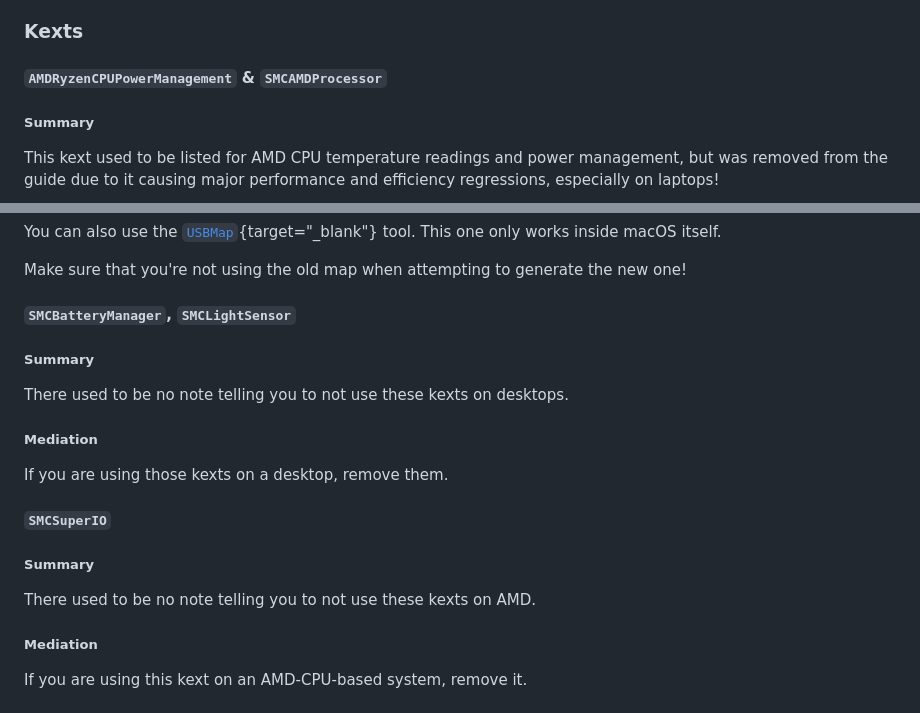
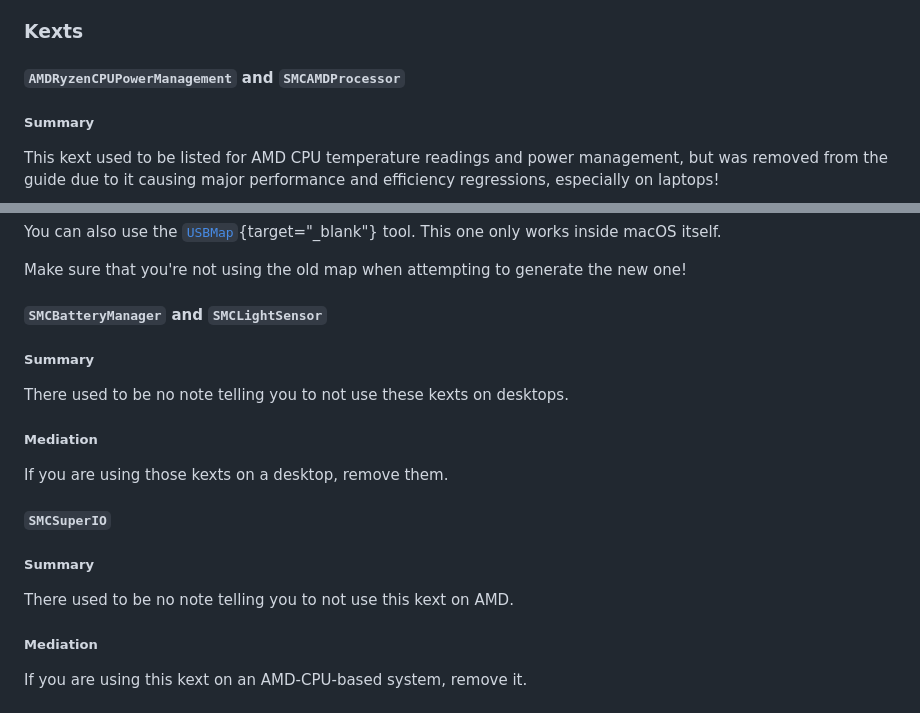
Before and after one commit to ChefKissInc/ChefKissInc.github.io, a Markdown page: content/0.guide/1.guide-differences.md, 2 parts joined by grey strips. GitHub-like rendering.

Commit message:
Fix some typos in the Guide Differences section

```diff
--- a/content/0.guide/1.guide-differences.md
+++ b/content/0.guide/1.guide-differences.md
@@ -24,7 +24,7 @@ Rename it to `Config.plist` to match the file naming convention of OpenCore. Thi
 
 ### Kexts
 
-#### `AMDRyzenCPUPowerManagement` & `SMCAMDProcessor`
+#### `AMDRyzenCPUPowerManagement` and `SMCAMDProcessor`
 
 ##### Summary
 
@@ -56,7 +56,7 @@ You can also use the [`USBMap`](https://github.com/CorpNewt/USBMap){target="_bla
 
 Make sure that you're not using the old map when attempting to generate the new one!
 
-#### `SMCBatteryManager`, `SMCLightSensor`
+#### `SMCBatteryManager` and `SMCLightSensor`
 
 ##### Summary
 
@@ -70,7 +70,7 @@ If you are using those kexts on a desktop, remove them.
 
 ##### Summary
 
-There used to be no note telling you to not use these kexts on AMD.
+There used to be no note telling you to not use this kext on AMD.
 
 ##### Mediation
 
```
